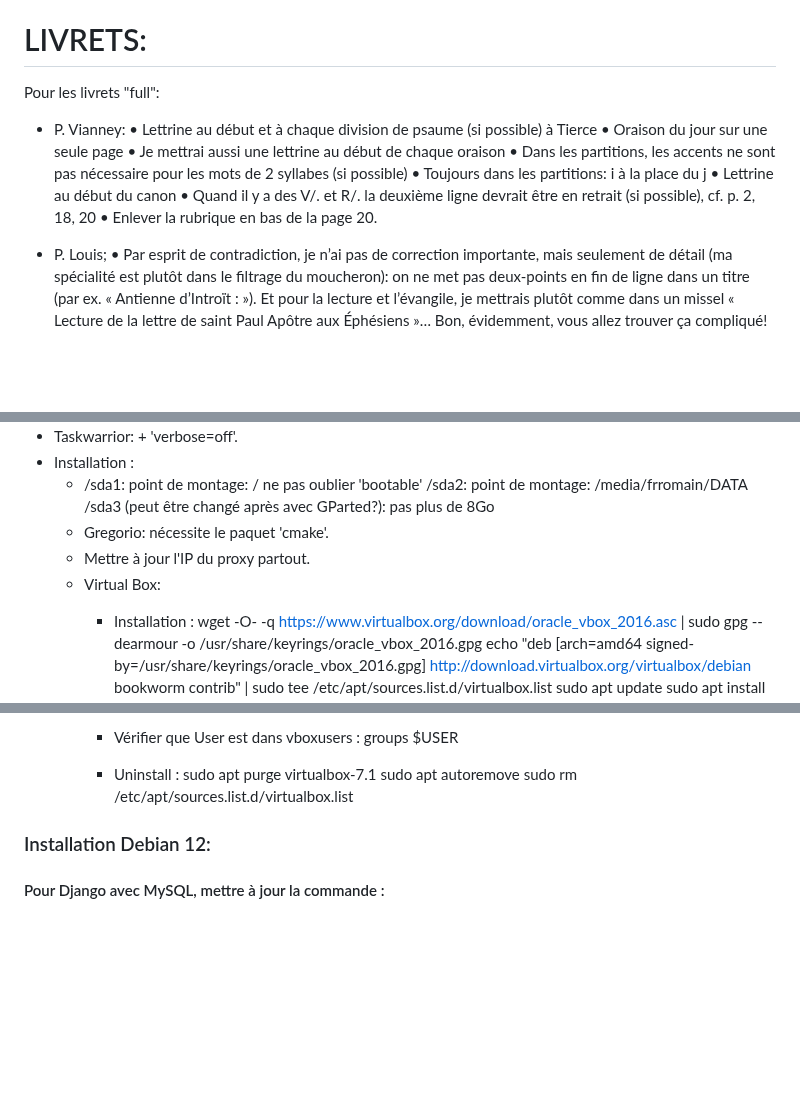
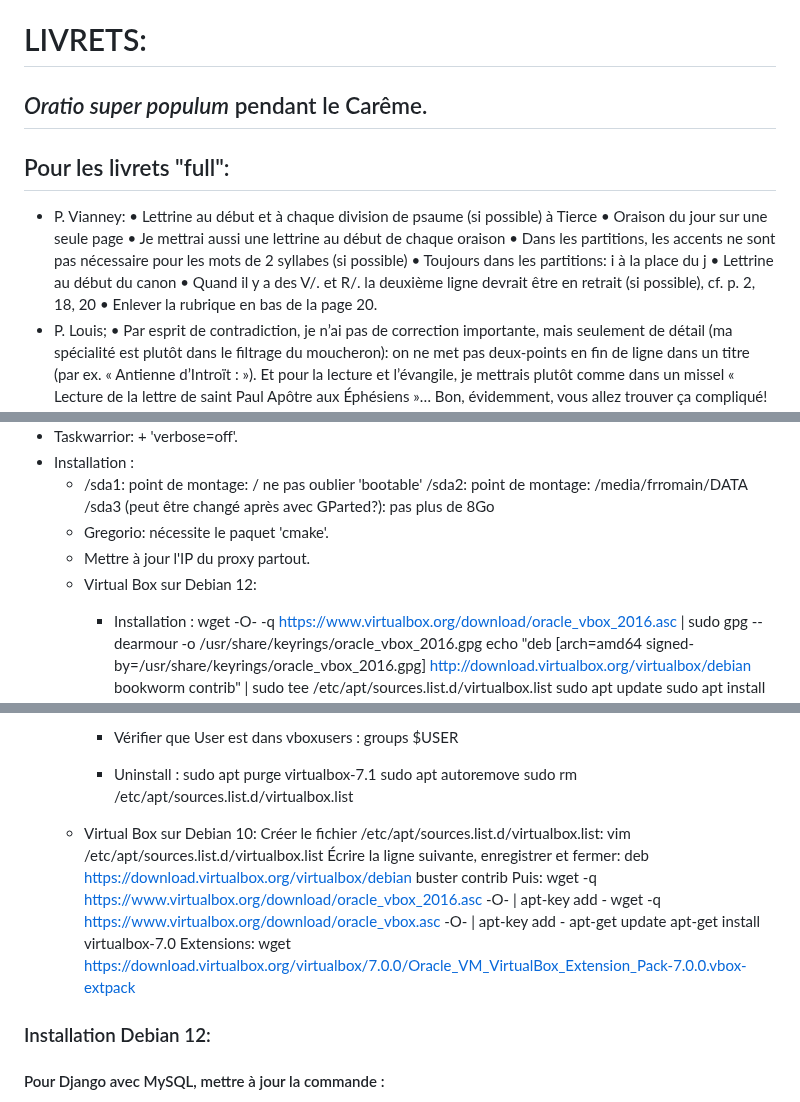
Before and after one commit to VincentLaisney/abbaye, a Markdown page: TODO.md, 3 parts joined by grey strips. GitHub-like rendering; blank space fills up the shorter version.

Commit message:
Todo updated.

```diff
--- a/TODO.md
+++ b/TODO.md
@@ -29,8 +29,8 @@
 
 
 # LIVRETS:
-Pour les livrets "full":
-
+## *Oratio super populum* pendant le Carême.
+## Pour les livrets "full":
 - P. Vianney:
     • Lettrine au début et à chaque division de psaume (si possible) à Tierce
     • Oraison du jour sur une seule page
@@ -40,7 +40,6 @@ Pour les livrets "full":
     • Lettrine au début du canon
     • Quand il y a des V/. et R/. la deuxième ligne devrait être en retrait (si possible), cf. p. 2, 18, 20
     • Enlever la rubrique en bas de la page 20.
-
 - P. Louis;
     • Par esprit de contradiction, je n’ai pas de correction importante, mais seulement de détail (ma spécialité est plutôt dans le filtrage du moucheron): on ne met pas deux-points en fin de ligne dans un titre (par ex. « Antienne d’Introït : »). Et pour la lecture et l’évangile, je mettrais plutôt comme dans un missel « Lecture de la lettre de saint Paul Apôtre aux Éphésiens »… Bon, évidemment, vous allez trouver ça compliqué!
     • Dans la partition du « Per ipsum », PER devrait être en capitales.
@@ -82,7 +81,7 @@ UUID=43967b17-11a5-47be-bec3-a999ed811195 none            swap    sw
       /sda3 (peut être changé après avec GParted?): pas plus de 8Go
     - Gregorio: nécessite le paquet 'cmake'.
     - Mettre à jour l'IP du proxy partout.
-    - Virtual Box:
+    - Virtual Box sur Debian 12:
         + Installation :
         wget -O- -q https://www.virtualbox.org/download/oracle_vbox_2016.asc | sudo gpg --dearmour -o /usr/share/keyrings/oracle_vbox_2016.gpg
         echo "deb [arch=amd64 signed-by=/usr/share/keyrings/oracle_vbox_2016.gpg] http://download.virtualbox.org/virtualbox/debian bookworm contrib" | sudo tee /etc/apt/sources.list.d/virtualbox.list
@@ -109,6 +108,18 @@ UUID=43967b17-11a5-47be-bec3-a999ed811195 none            swap    sw
         sudo apt purge virtualbox-7.1
         sudo apt autoremove
         sudo rm /etc/apt/sources.list.d/virtualbox.list
+    - Virtual Box sur Debian 10:
+    Créer le fichier /etc/apt/sources.list.d/virtualbox.list:
+    vim /etc/apt/sources.list.d/virtualbox.list
+    Écrire la ligne suivante, enregistrer et fermer:
+    deb https://download.virtualbox.org/virtualbox/debian buster contrib
+    Puis:
+    wget -q https://www.virtualbox.org/download/oracle_vbox_2016.asc -O- | apt-key add -
+    wget -q https://www.virtualbox.org/download/oracle_vbox.asc -O- | apt-key add -
+    apt-get update
+    apt-get install virtualbox-7.0
+    Extensions:
+    wget https://download.virtualbox.org/virtualbox/7.0.0/Oracle_VM_VirtualBox_Extension_Pack-7.0.0.vbox-extpack
 
 ### Installation Debian 12:
 #### Pour Django avec MySQL, mettre à jour la commande :
```
